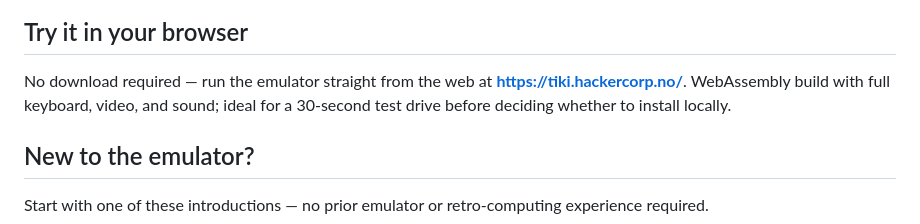
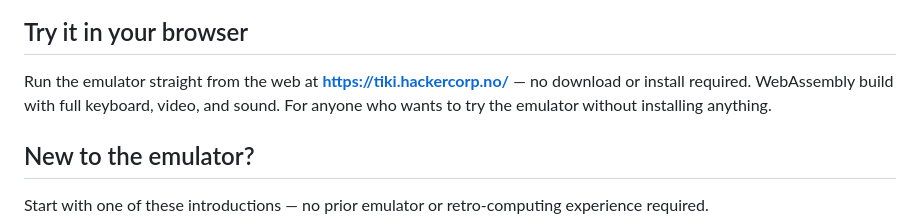
Before and after one commit to HackerCorpLabs/tiki100, a Markdown page: README.md, the part around the change. Drawn GitHub-style.

Commit message:
docs: rephrase browser-demo blurb to be factual, not promotional

```diff
--- a/README.md
+++ b/README.md
@@ -15,7 +15,7 @@ Based on the original emulator by Asbjorn Djupdal (2000–2001) and Z80 CPU code
 
 ## Try it in your browser
 
-No download required — run the emulator straight from the web at **<https://tiki.hackercorp.no/>**. WebAssembly build with full keyboard, video, and sound; ideal for a 30-second test drive before deciding whether to install locally.
+Run the emulator straight from the web at **<https://tiki.hackercorp.no/>** — no download or install required. WebAssembly build with full keyboard, video, and sound. For anyone who wants to try the emulator without installing anything.
 
 ## New to the emulator?
 
```
